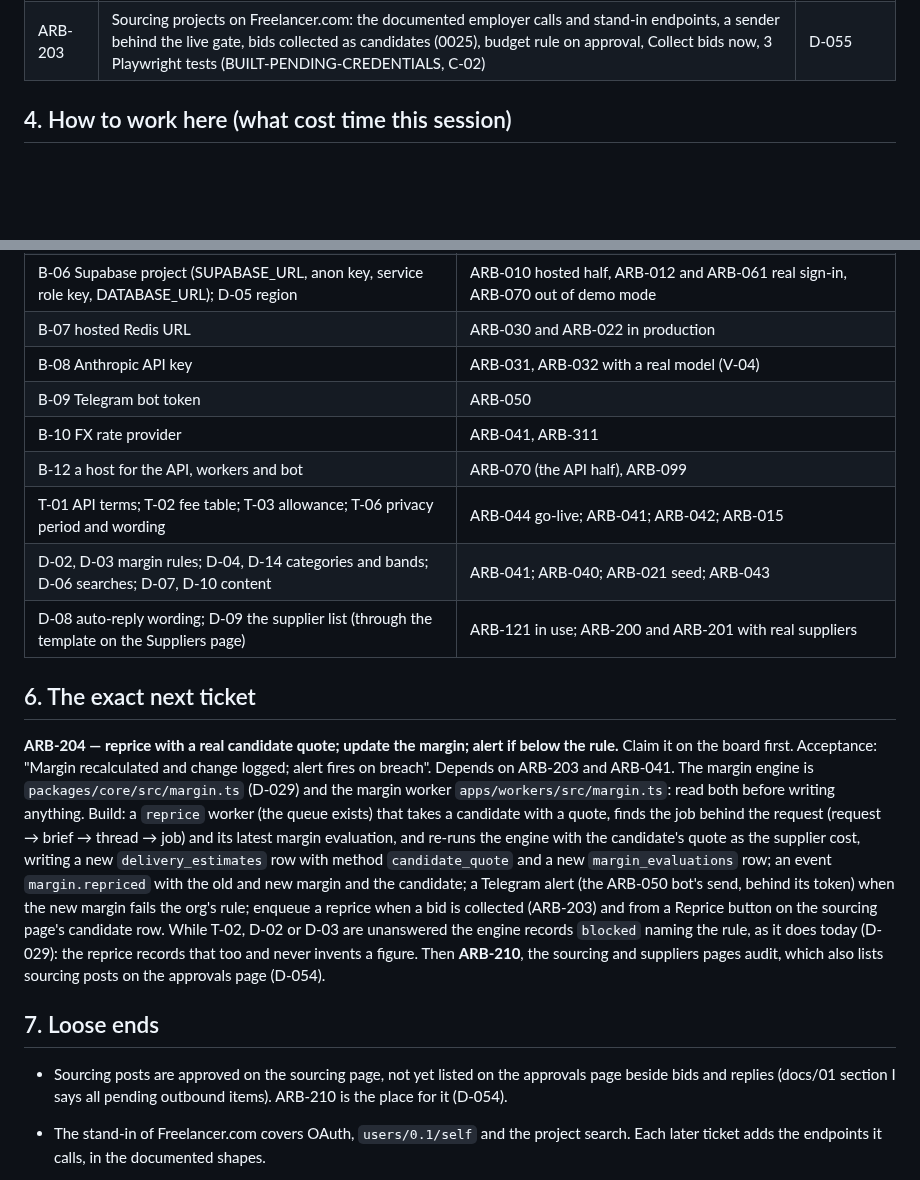
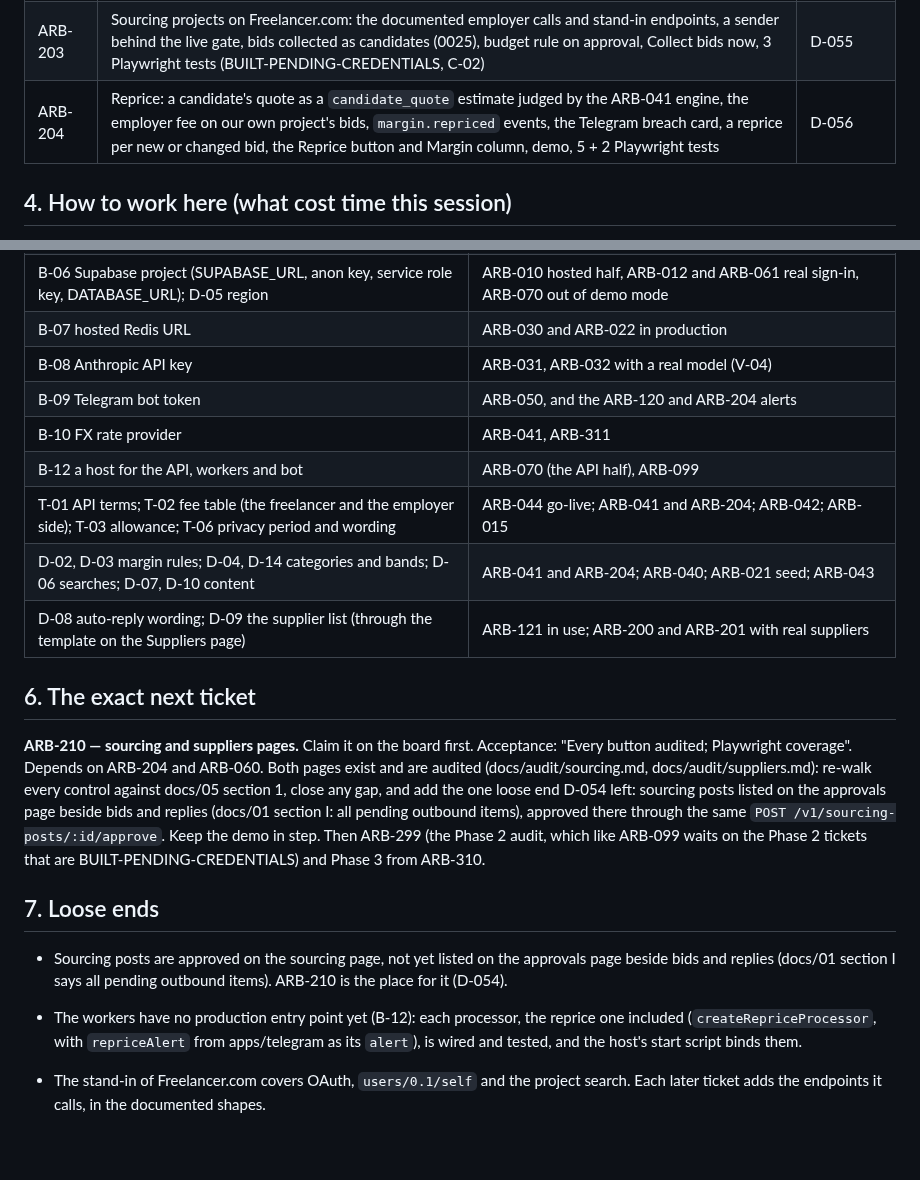
Before and after one commit to logiagenesis/bpomax, a Markdown page: docs/HANDOFF.md, 2 parts joined by grey strips. GitHub-like rendering; blank space fills up the shorter version.

```diff
--- a/docs/HANDOFF.md
+++ b/docs/HANDOFF.md
@@ -60,6 +60,7 @@ credentials; under D-036 the build continues into Phase 2 meanwhile.
 | ARB-201 | Sourcing: deterministic ranking in core with a sentence per part, request from a locked brief (0023), the sourcing page with the shortlist, Start sourcing on conversations, demo, 13 + 2 Playwright tests | D-053 |
 | ARB-202 | Sourcing post drafts: scope-only builder and client-identity check in core, title column (0024), draft/edit/approve/close/record-posted API, posts panel, demo, 9 + 1 Playwright tests | D-054 |
 | ARB-203 | Sourcing projects on Freelancer.com: the documented employer calls and stand-in endpoints, a sender behind the live gate, bids collected as candidates (0025), budget rule on approval, Collect bids now, 3 Playwright tests (BUILT-PENDING-CREDENTIALS, C-02) | D-055 |
+| ARB-204 | Reprice: a candidate's quote as a `candidate_quote` estimate judged by the ARB-041 engine, the employer fee on our own project's bids, `margin.repriced` events, the Telegram breach card, a reprice per new or changed bid, the Reprice button and Margin column, demo, 5 + 2 Playwright tests | D-056 |
 
 ## 4. How to work here (what cost time this session)
 
@@ -99,36 +100,32 @@ ticket it unblocks:
 | B-06 Supabase project (SUPABASE_URL, anon key, service role key, DATABASE_URL); D-05 region | ARB-010 hosted half, ARB-012 and ARB-061 real sign-in, ARB-070 out of demo mode |
 | B-07 hosted Redis URL                                                                       | ARB-030 and ARB-022 in production                                        |
 | B-08 Anthropic API key                                                                      | ARB-031, ARB-032 with a real model (V-04)                                |
-| B-09 Telegram bot token                                                                     | ARB-050                                                                  |
+| B-09 Telegram bot token | ARB-050, and the ARB-120 and ARB-204 alerts |
 | B-10 FX rate provider                                                                       | ARB-041, ARB-311                                                         |
 | B-12 a host for the API, workers and bot                                                    | ARB-070 (the API half), ARB-099                                          |
-| T-01 API terms; T-02 fee table; T-03 allowance; T-06 privacy period and wording             | ARB-044 go-live; ARB-041; ARB-042; ARB-015                               |
-| D-02, D-03 margin rules; D-04, D-14 categories and bands; D-06 searches; D-07, D-10 content | ARB-041; ARB-040; ARB-021 seed; ARB-043                                  |
+| T-01 API terms; T-02 fee table (the freelancer and the employer side); T-03 allowance; T-06 privacy period and wording | ARB-044 go-live; ARB-041 and ARB-204; ARB-042; ARB-015 |
+| D-02, D-03 margin rules; D-04, D-14 categories and bands; D-06 searches; D-07, D-10 content | ARB-041 and ARB-204; ARB-040; ARB-021 seed; ARB-043                                  |
 | D-08 auto-reply wording; D-09 the supplier list (through the template on the Suppliers page) | ARB-121 in use; ARB-200 and ARB-201 with real suppliers                  |
 
 ## 6. The exact next ticket
 
-**ARB-204 — reprice with a real candidate quote; update the margin; alert if below the
-rule.** Claim it on the board first. Acceptance: "Margin recalculated and change logged;
-alert fires on breach". Depends on ARB-203 and ARB-041. The margin engine is
-`packages/core/src/margin.ts` (D-029) and the margin worker `apps/workers/src/margin.ts`:
-read both before writing anything. Build: a `reprice` worker (the queue exists) that takes
-a candidate with a quote, finds the job behind the request (request → brief → thread →
-job) and its latest margin evaluation, and re-runs the engine with the candidate's quote as
-the supplier cost, writing a new `delivery_estimates` row with method `candidate_quote`
-and a new `margin_evaluations` row; an event `margin.repriced` with the old and new margin
-and the candidate; a Telegram alert (the ARB-050 bot's send, behind its token) when the
-new margin fails the org's rule; enqueue a reprice when a bid is collected (ARB-203) and
-from a Reprice button on the sourcing page's candidate row. While T-02, D-02 or D-03 are
-unanswered the engine records `blocked` naming the rule, as it does today (D-029): the
-reprice records that too and never invents a figure. Then **ARB-210**, the sourcing and
-suppliers pages audit, which also lists sourcing posts on the approvals page (D-054).
+**ARB-210 — sourcing and suppliers pages.** Claim it on the board first. Acceptance:
+"Every button audited; Playwright coverage". Depends on ARB-204 and ARB-060. Both pages
+exist and are audited (docs/audit/sourcing.md, docs/audit/suppliers.md): re-walk every
+control against docs/05 section 1, close any gap, and add the one loose end D-054 left:
+sourcing posts listed on the approvals page beside bids and replies (docs/01 section I:
+all pending outbound items), approved there through the same `POST /v1/sourcing-posts/:id/approve`.
+Keep the demo in step. Then ARB-299 (the Phase 2 audit, which like ARB-099 waits on the
+Phase 2 tickets that are BUILT-PENDING-CREDENTIALS) and Phase 3 from ARB-310.
 
 ## 7. Loose ends
 
 - Sourcing posts are approved on the sourcing page, not yet listed on the approvals page
   beside bids and replies (docs/01 section I says all pending outbound items). ARB-210
   is the place for it (D-054).
+- The workers have no production entry point yet (B-12): each processor, the reprice one
+  included (`createRepriceProcessor`, with `repriceAlert` from apps/telegram as its
+  `alert`), is wired and tested, and the host's start script binds them.
 
 - The stand-in of Freelancer.com covers OAuth, `users/0.1/self` and the project search.
   Each later ticket adds the endpoints it calls, in the documented shapes.
```
Also changed, not shown: other parts of docs/HANDOFF.md (+11 -11 lines), docs/04-PROJECT-BOARD.md (+1 -1 lines).
